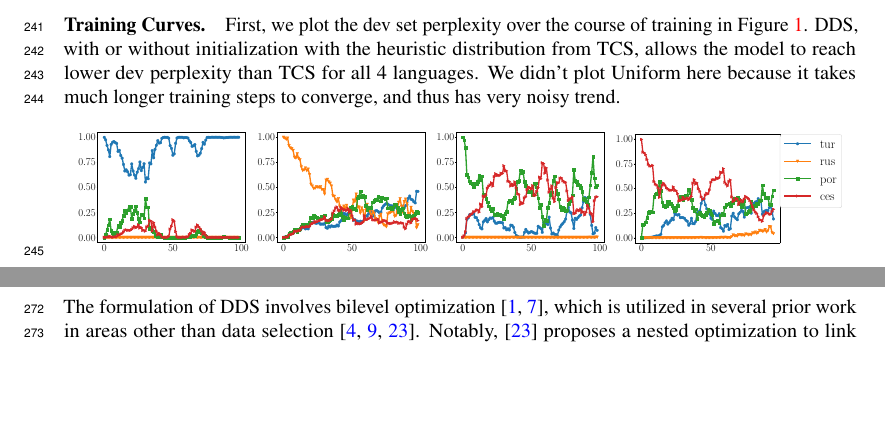
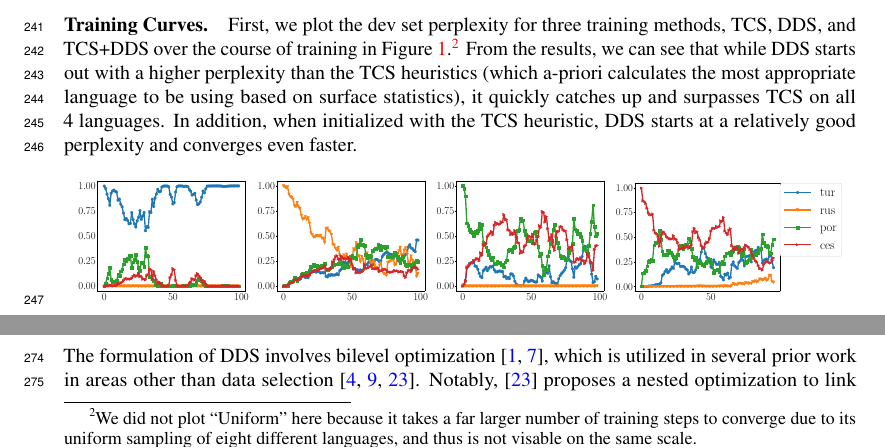
Before and after one commit to cindyxinyiwang/LearningLR, a LaTeX paper (main.tex, which reads analysis.tex): two parts of page 8 of 12, joined at a grey line, cut so that both start at the same text, the shorter picture padded with empty space. Compiled offline with pdfLaTeX.

Commit message:
Updates to analysis

```diff
--- a/analysis.tex
+++ b/analysis.tex
@@ -8,8 +8,11 @@ We focuse particularly on multilingual NMT, because in this case the choice of d
   \includegraphics[width=0.23\columnwidth]{figs/slk_devppl_plot.eps}
   \captionof{figure}{\label{fig:nmt_converge}Development set perplexity vs. training steps. \textit{From left to right}: \texttt{aze}, \texttt{bel}, \texttt{glg}, \texttt{slk}.}
 \end{center}
-\paragraph{Training Curves.} First, we plot the dev set perplexity over the course of training in Figure \ref{fig:nmt_converge}.
-DDS, with or without initialization with the heuristic distribution from TCS, allows the model to reach lower dev perplexity than TCS for all 4 languages. We didn't plot Uniform here because it takes much longer training steps to converge, and thus has very noisy trend.
+\paragraph{Training Curves.} First, we plot the dev set perplexity for three training methods, TCS, DDS, and TCS+DDS over the course of training in Figure \ref{fig:nmt_converge}.%
+\footnote{We did not plot ``Uniform'' here because it takes a far larger number of training steps to converge due to its uniform sampling of eight different languages, and thus is not visable on the same scale.}
+From the results, we can see that while DDS starts out with a higher perplexity than the TCS heuristics (which a-priori calculates the most appropriate language to be using based on surface statistics), it quickly catches up and surpasses TCS on all 4 languages.
+In addition, when initialized with the TCS heuristic, DDS starts at a relatively good perplexity and converges even faster.
+% DDS, with or without initialization with the heuristic distribution from TCS, allows the model to reach lower dev perplexity than TCS for all 4 languages.
 %\gn{Would like to add more here. How does ``Uniform'' compare? Explain that convergence is faster with initialization with TCS.}
 
 \begin{center}
```
Also changed, not shown: analysis.tex (7 more changed lines).
